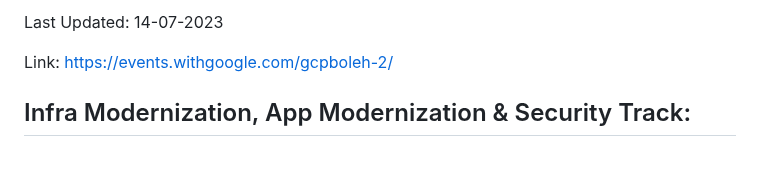
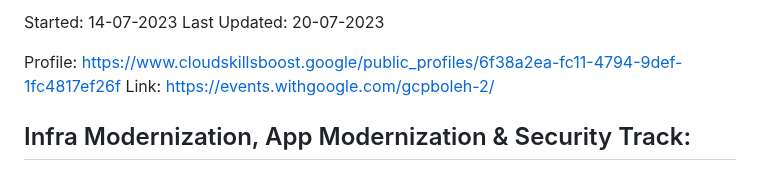
Before and after one commit to jwtanx/Hello-World-Of-Everything, a Markdown page: Google/GCP/GCP Boleh Session 5.md, the part around the change. GitHub-like rendering.

Commit message:
200723 - Added profile link

```diff
--- a/Google/GCP/GCP Boleh Session 5.md
+++ b/Google/GCP/GCP Boleh Session 5.md
@@ -1,5 +1,7 @@
-Last Updated: 14-07-2023
+Started: 14-07-2023
+Last Updated: 20-07-2023
 
+Profile: https://www.cloudskillsboost.google/public_profiles/6f38a2ea-fc11-4794-9def-1fc4817ef26f
 Link: https://events.withgoogle.com/gcpboleh-2/
 
 ## Infra Modernization, App Modernization & Security Track:
```
